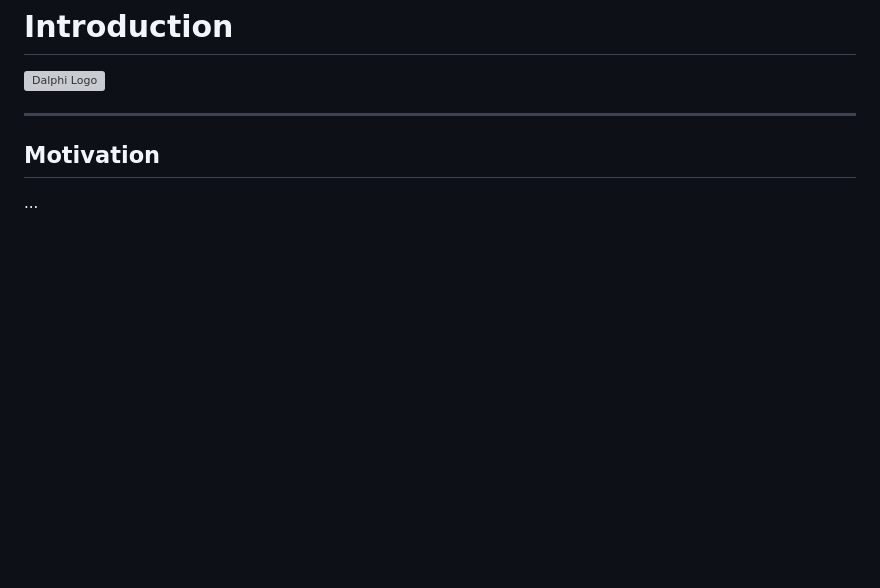
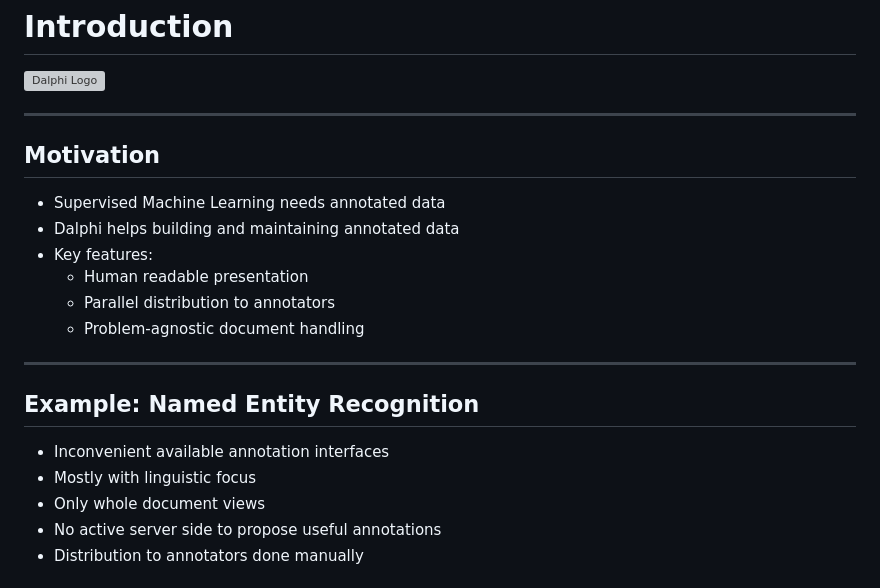
Before and after one commit to Dalphi/presentation, a Markdown page: README.md, the part around the change printed below. Drawn GitHub-style; blank space fills up the shorter version; grey boxes are pictures that could not be loaded.

Commit message:
add motivation and NER example with screenshots of software alternatives

```diff
--- a/README.md
+++ b/README.md
@@ -6,4 +6,21 @@
 
 ## Motivation
 
-...
+- Supervised Machine Learning needs annotated data
+- Dalphi helps building and maintaining annotated data
+- Key features:
+  - Human readable presentation
+  - Parallel distribution to annotators
+  - Problem-agnostic document handling
+
+---
+
+## Example: Named Entity Recognition
+
+- Inconvenient available annotation interfaces
+- Mostly with linguistic focus
+- Only whole document views
+- No active server side to propose useful annotations
+- Distribution to annotators done manually
+
+
```
Also changed, not shown: other parts of README.md (+13 -0 lines), img/screenshots/brat.png (added), img/screenshots/gate.png (added), img/screenshots/webanno.jpg (added).
